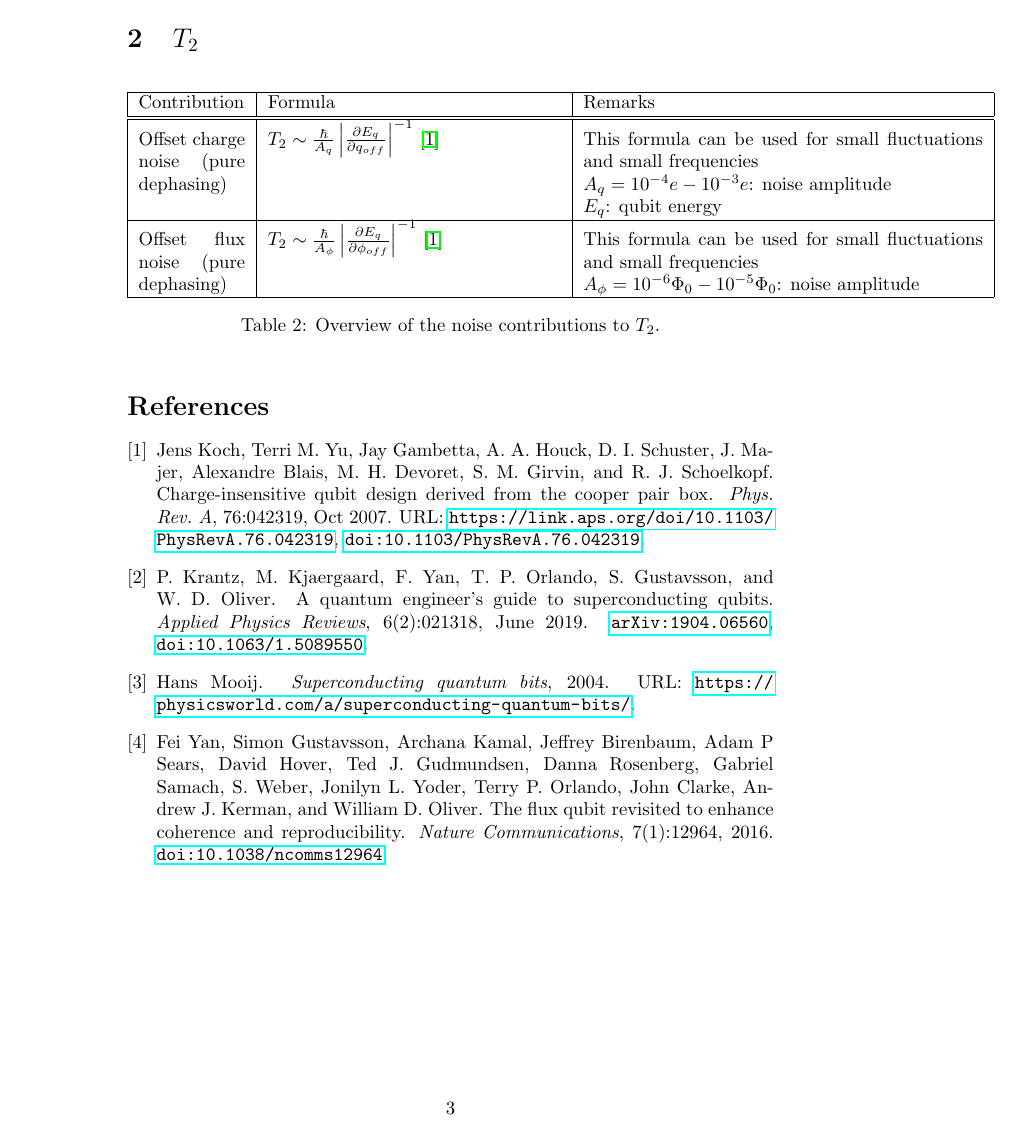
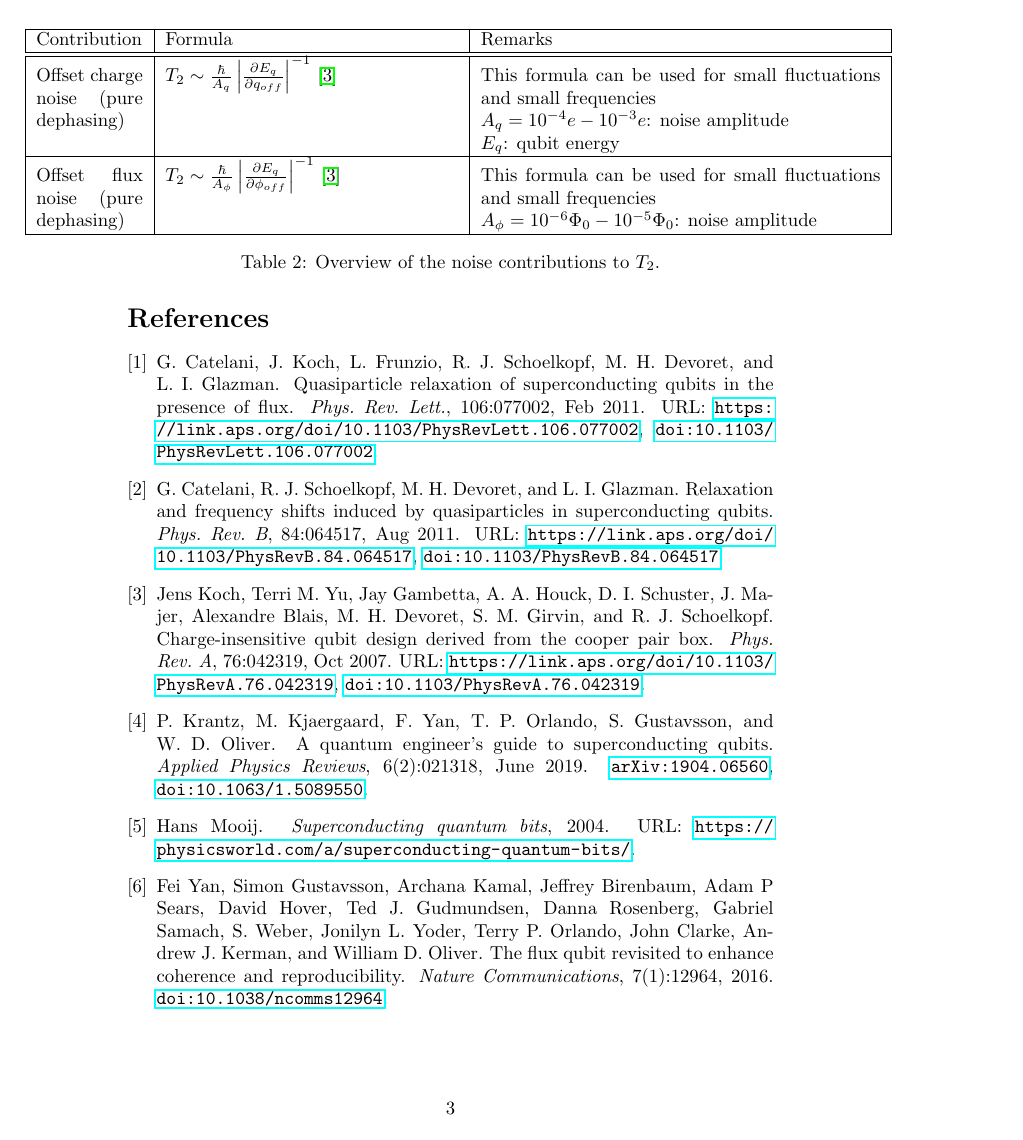
Before and after one commit to PhilippAumann/circuitq, a LaTeX document (notes/noise.tex, which reads notes/references.bib): page 3 of 3. Compiled offline with pdfLaTeX.

Commit message:
Changed noise notes according to latest meeting

```diff
--- a/notes/noise.tex
+++ b/notes/noise.tex
@@ -74,4 +83,5 @@ Purcell effect & We don't include the purcell effect as we exclude external cont
 \begin{table}[h]
+\hspace*{-2cm}
 \centering
 \begin{tabular}{|p{2cm}|p{5.5cm}|p{7.5cm}|}
 	\hline
--- a/notes/references.bib
+++ b/notes/references.bib
@@ -80,3 +80,33 @@ archivePrefix = {arXiv},
 	Year = {2016},
 	Bdsk-Url-1 = {https://doi.org/10.1038/ncomms12964}
 }
+
+@article{catelani2011,
+  title = {Relaxation and frequency shifts induced by quasiparticles in superconducting qubits},
+  author = {Catelani, G. and Schoelkopf, R. J. and Devoret, M. H. and Glazman, L. I.},
+  journal = {Phys. Rev. B},
+  volume = {84},
+  issue = {6},
+  pages = {064517},
+  numpages = {24},
+  year = {2011},
+  month = {Aug},
+  publisher = {American Physical Society},
+  doi = {10.1103/PhysRevB.84.064517},
+  url = {https://link.aps.org/doi/10.1103/PhysRevB.84.064517}
+}
+
+@article{catelani2011PRL,
+  title = {Quasiparticle Relaxation of Superconducting Qubits in the Presence of Flux},
+  author = {Catelani, G. and Koch, J. and Frunzio, L. and Schoelkopf, R. J. and Devoret, M. H. and Glazman, L. I.},
+  journal = {Phys. Rev. Lett.},
+  volume = {106},
+  issue = {7},
+  pages = {077002},
+  numpages = {4},
+  year = {2011},
+  month = {Feb},
+  publisher = {American Physical Society},
+  doi = {10.1103/PhysRevLett.106.077002},
+  url = {https://link.aps.org/doi/10.1103/PhysRevLett.106.077002}
+}
```
Also changed, not shown: notes/noise.pdf, notes/noise.tex (43 more changed lines).
